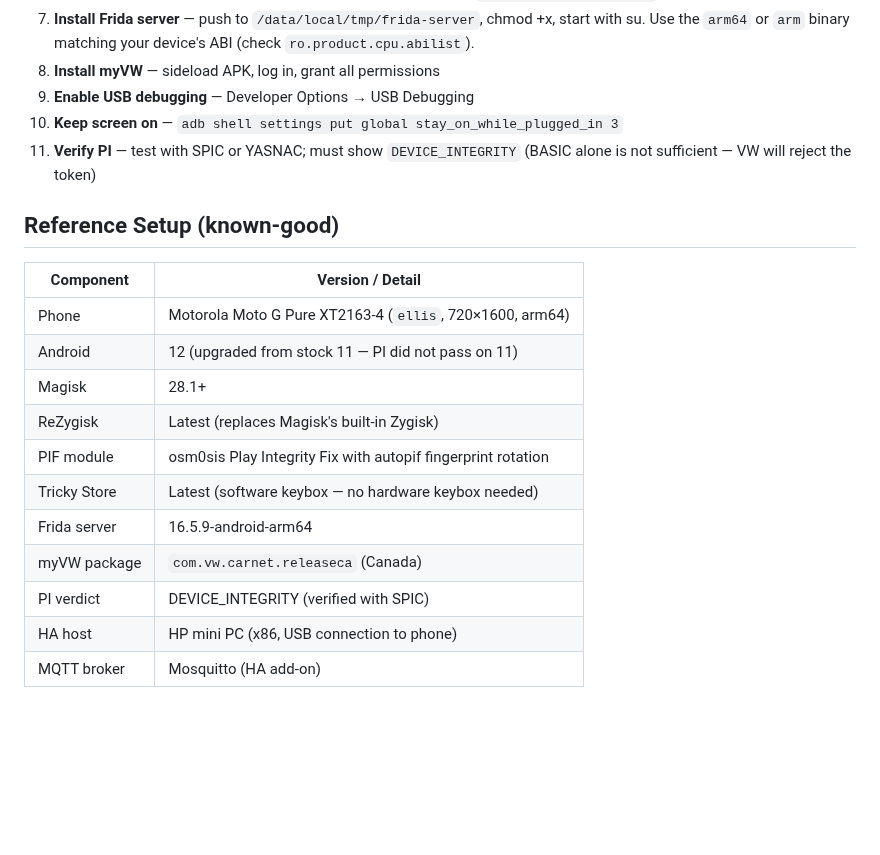
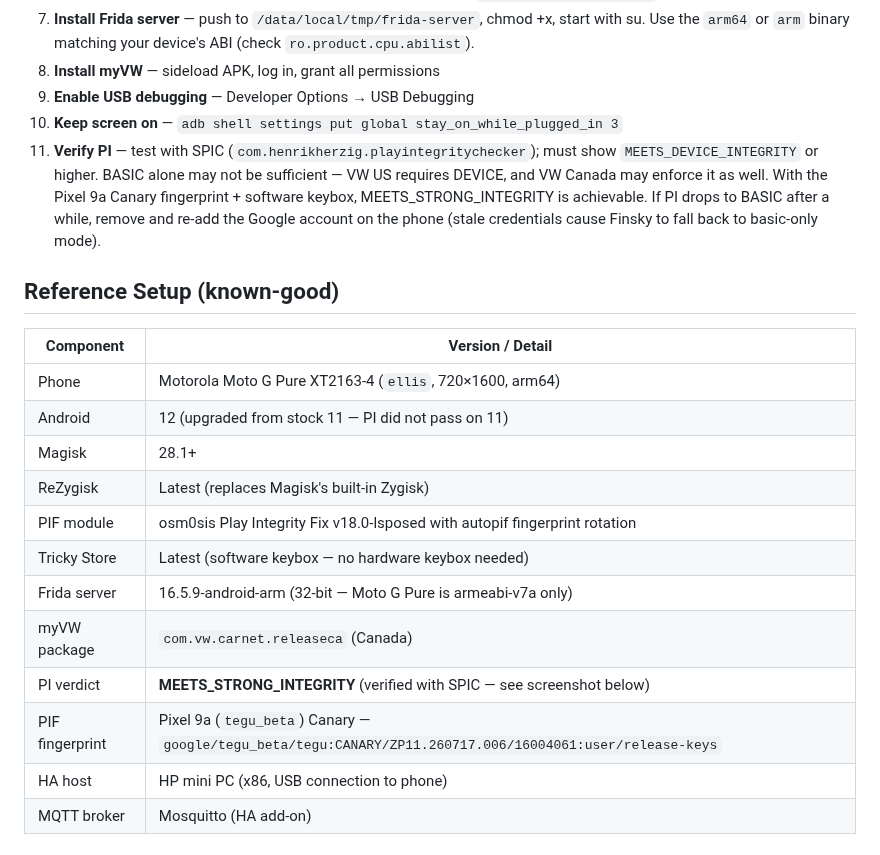
Before and after one commit to danielsza/ha-vw-token-relay, a Markdown page: vw-token-relay/README.md, the part around one of its changes. Drawn GitHub-style; blank space fills up the shorter version.

```diff
--- a/vw-token-relay/README.md
+++ b/vw-token-relay/README.md
@@ -116,7 +116,7 @@ Add-on settings (Settings → Add-ons → VW Token Relay → Configuration):
 8. **Install myVW** — sideload APK, log in, grant all permissions
 9. **Enable USB debugging** — Developer Options → USB Debugging
 10. **Keep screen on** — `adb shell settings put global stay_on_while_plugged_in 3`
-11. **Verify PI** — test with SPIC or YASNAC; must show `DEVICE_INTEGRITY` (BASIC alone is not sufficient — VW will reject the token)
+11. **Verify PI** — test with SPIC (`com.henrikherzig.playintegritychecker`); must show `MEETS_DEVICE_INTEGRITY` or higher. BASIC alone may not be sufficient — VW US requires DEVICE, and VW Canada may enforce it as well. With the Pixel 9a Canary fingerprint + software keybox, MEETS_STRONG_INTEGRITY is achievable. If PI drops to BASIC after a while, remove and re-add the Google account on the phone (stale credentials cause Finsky to fall back to basic-only mode).
 
 ## Reference Setup (known-good)
 
@@ -126,11 +126,12 @@ Add-on settings (Settings → Add-ons → VW Token Relay → Configuration):
 | Android | 12 (upgraded from stock 11 — PI did not pass on 11) |
 | Magisk | 28.1+ |
 | ReZygisk | Latest (replaces Magisk's built-in Zygisk) |
-| PIF module | osm0sis Play Integrity Fix with autopif fingerprint rotation |
+| PIF module | osm0sis Play Integrity Fix v18.0-lsposed with autopif fingerprint rotation |
 | Tricky Store | Latest (software keybox — no hardware keybox needed) |
-| Frida server | 16.5.9-android-arm64 |
+| Frida server | 16.5.9-android-arm (32-bit — Moto G Pure is armeabi-v7a only) |
 | myVW package | `com.vw.carnet.releaseca` (Canada) |
-| PI verdict | DEVICE_INTEGRITY (verified with SPIC) |
+| PI verdict | **MEETS_STRONG_INTEGRITY** (verified with SPIC — see screenshot below) |
+| PIF fingerprint | Pixel 9a (`tegu_beta`) Canary — `google/tegu_beta/tegu:CANARY/ZP11.260717.006/16004061:user/release-keys` |
 | HA host | HP mini PC (x86, USB connection to phone) |
 | MQTT broker | Mosquitto (HA add-on) |
 
```
Also changed, not shown: other parts of vw-token-relay/README.md (+13 -1 lines), docs/spic-strong-integrity.png (added).
